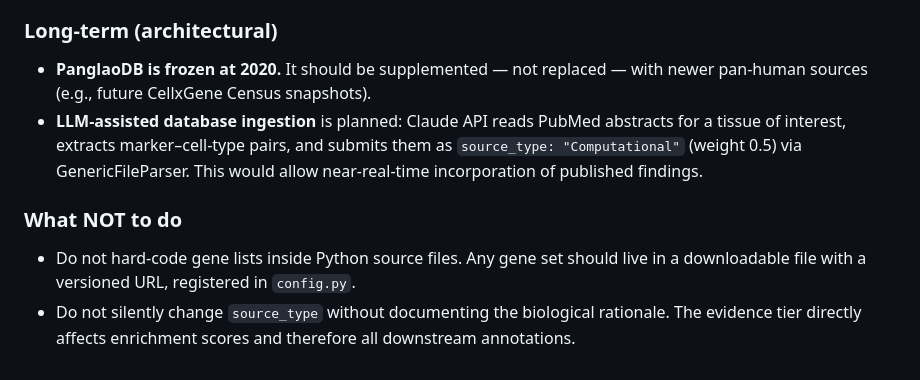
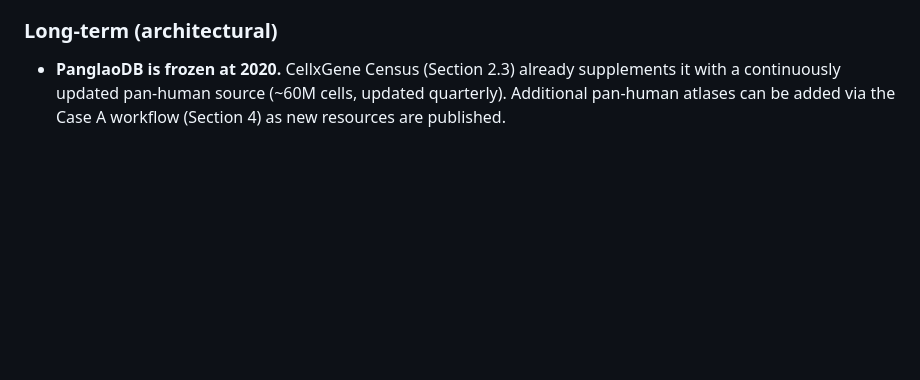
Before and after one commit to Sonal1510/SapiensOntoCellMap, a Markdown page: docs/DATABASES.md, the part around the change. Drawn GitHub-style; blank space fills up the shorter version.

```diff
--- a/docs/DATABASES.md
+++ b/docs/DATABASES.md
@@ -470,16 +470,7 @@ SapiensOntoCellMap mitigates this through:
   refresh `hgnc_complete_set.txt` before each major analysis run.
 
 ### Long-term (architectural)
-- **PanglaoDB is frozen at 2020.** It should be supplemented — not replaced — with
-  newer pan-human sources (e.g., future CellxGene Census snapshots).
-- **LLM-assisted database ingestion** is planned: Claude API reads PubMed abstracts
-  for a tissue of interest, extracts marker–cell-type pairs, and submits them as
-  `source_type: "Computational"` (weight 0.5) via GenericFileParser. This would
-  allow near-real-time incorporation of published findings.
-
-### What NOT to do
-- Do not hard-code gene lists inside Python source files. Any gene set should
-  live in a downloadable file with a versioned URL, registered in `config.py`.
-- Do not silently change `source_type` without documenting the biological rationale.
-  The evidence tier directly affects enrichment scores and therefore all
-  downstream annotations.
+- **PanglaoDB is frozen at 2020.** CellxGene Census (Section 2.3) already supplements
+  it with a continuously updated pan-human source (~60M cells, updated quarterly).
+  Additional pan-human atlases can be added via the Case A workflow (Section 4)
+  as new resources are published.
```
Also changed, not shown: README.md (+1 -51 lines).
